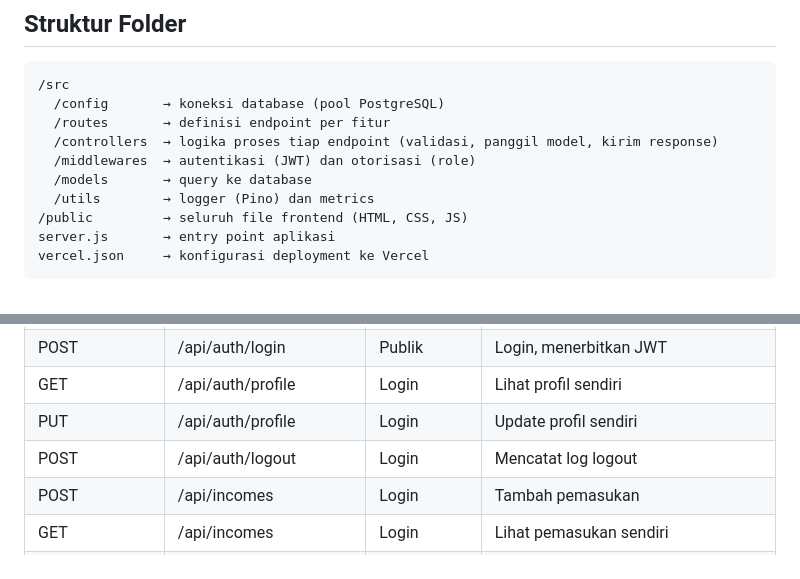
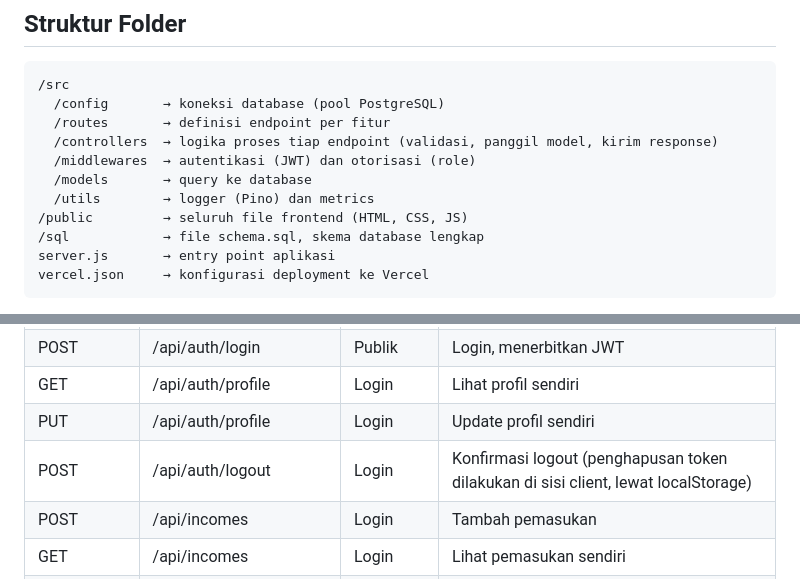
Before and after one commit to Morph2718/budget-management-system, a Markdown page: README.md, 2 parts joined by grey strips. GitHub-like rendering.

Commit message:
README again

````diff
--- a/README.md
+++ b/README.md
@@ -57,6 +57,7 @@ Role `owner` tidak bisa didapat lewat pendaftaran biasa — endpoint `/register`
   /models       → query ke database
   /utils        → logger (Pino) dan metrics
 /public         → seluruh file frontend (HTML, CSS, JS)
+/sql            → file schema.sql, skema database lengkap
 server.js       → entry point aplikasi
 vercel.json     → konfigurasi deployment ke Vercel
 ```
@@ -138,7 +139,7 @@ Memantau endpoint `/health` setiap 5 menit, mengirim notifikasi otomatis jika se
 | POST | /api/auth/login | Publik | Login, menerbitkan JWT |
 | GET | /api/auth/profile | Login | Lihat profil sendiri |
 | PUT | /api/auth/profile | Login | Update profil sendiri |
-| POST | /api/auth/logout | Login | Mencatat log logout |
+| POST | /api/auth/logout | Login | Konfirmasi logout (penghapusan token dilakukan di sisi client, lewat localStorage) |
 | POST | /api/incomes | Login | Tambah pemasukan |
 | GET | /api/incomes | Login | Lihat pemasukan sendiri |
 | PUT | /api/incomes/:id | Login | Update pemasukan sendiri |
````
